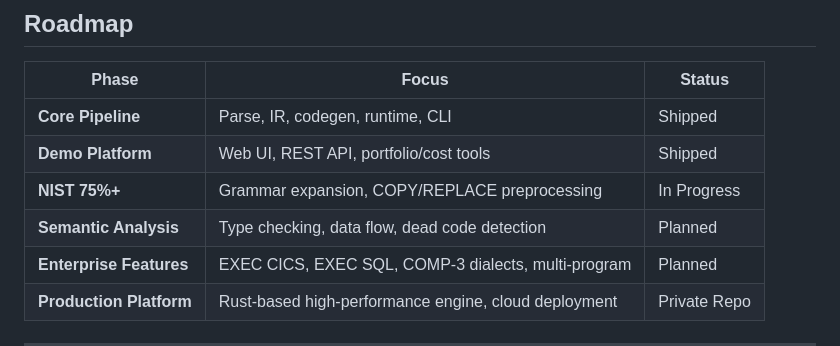
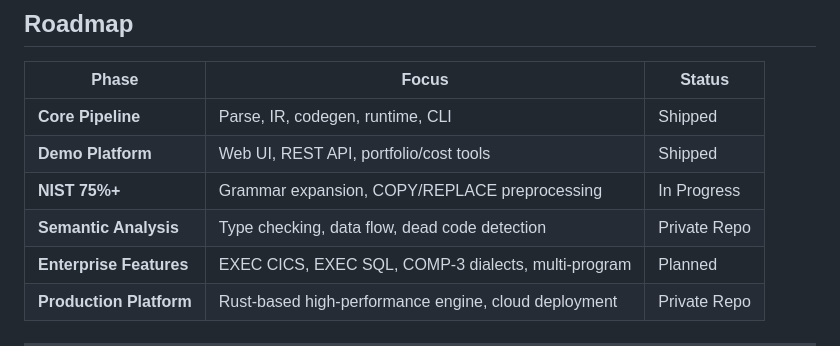
Before and after one commit to sekacorn/Corn-COBOL-to-JAVA, a Markdown page: README.md, the part around the change. GitHub-like rendering.

Commit message:
Move semantic analysis to private repo in roadmap

```diff
--- a/README.md
+++ b/README.md
@@ -270,7 +270,7 @@ The parser is validated against the US government **NIST CCVS85** COBOL-85 compi
 | **Core Pipeline** | Parse, IR, codegen, runtime, CLI | Shipped |
 | **Demo Platform** | Web UI, REST API, portfolio/cost tools | Shipped |
 | **NIST 75%+** | Grammar expansion, COPY/REPLACE preprocessing | In Progress |
-| **Semantic Analysis** | Type checking, data flow, dead code detection | Planned |
+| **Semantic Analysis** | Type checking, data flow, dead code detection | Private Repo |
 | **Enterprise Features** | EXEC CICS, EXEC SQL, COMP-3 dialects, multi-program | Planned |
 | **Production Platform** | Rust-based high-performance engine, cloud deployment | Private Repo |
 
```
